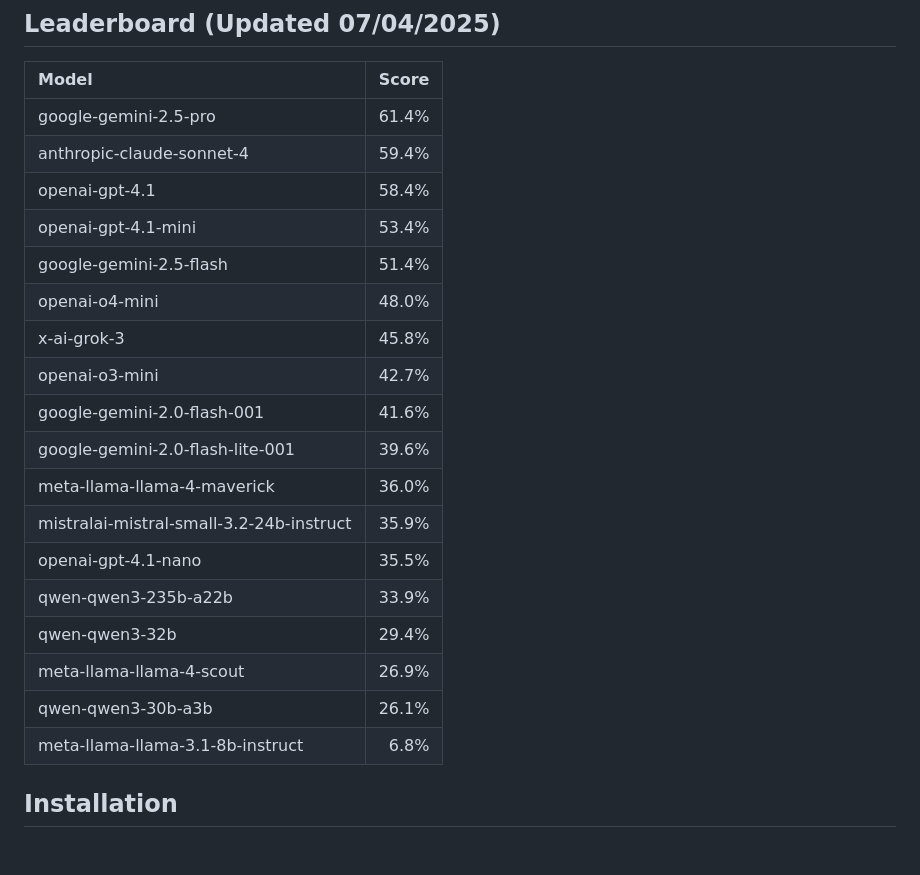
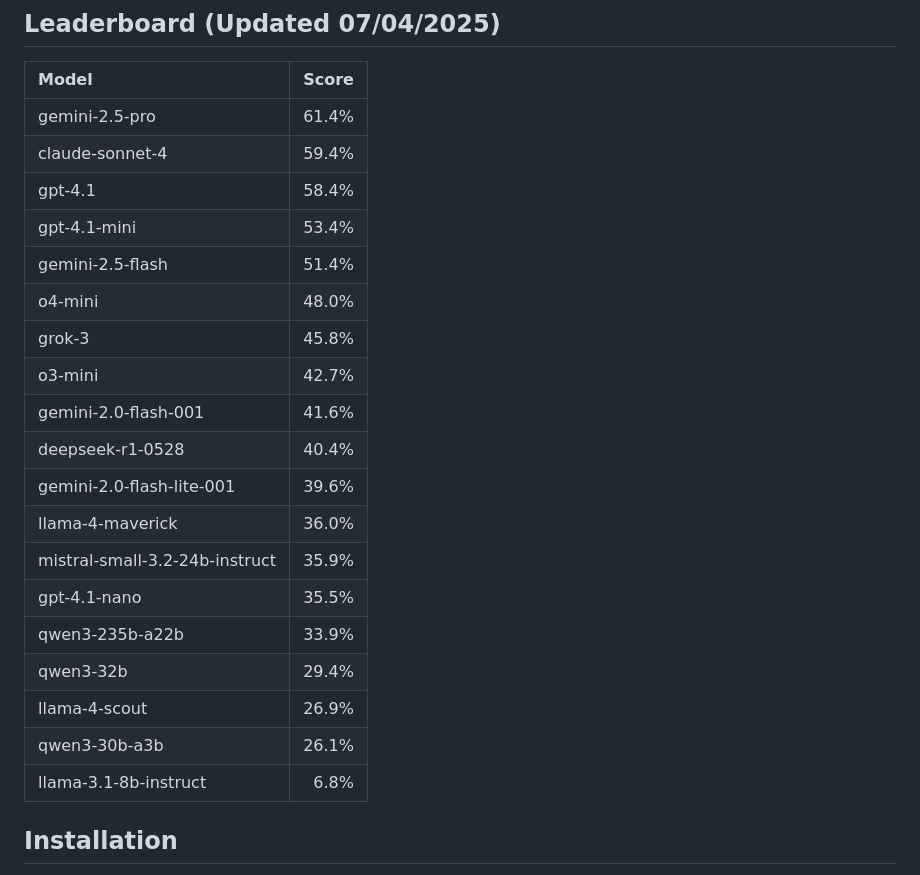
Before and after one commit to johnbean393/SVGBench, a Markdown page: README.md, the part around the change. Drawn GitHub-style; blank space fills up the shorter version.

Commit message:
docs: Added DeepSeek-R1-0528

```diff
--- a/README.md
+++ b/README.md
@@ -24,24 +24,25 @@ SVGBench evaluates how well language models can code and reason with physical co
 
 | Model | Score |
 | :--- | ---: |
-| google-gemini-2.5-pro | 61.4% |
-| anthropic-claude-sonnet-4 | 59.4% |
-| openai-gpt-4.1 | 58.4% |
-| openai-gpt-4.1-mini | 53.4% |
-| google-gemini-2.5-flash | 51.4% |
-| openai-o4-mini | 48.0% |
-| x-ai-grok-3 | 45.8% |
-| openai-o3-mini | 42.7% |
-| google-gemini-2.0-flash-001 | 41.6% |
-| google-gemini-2.0-flash-lite-001 | 39.6% |
-| meta-llama-llama-4-maverick | 36.0% |
-| mistralai-mistral-small-3.2-24b-instruct | 35.9% |
-| openai-gpt-4.1-nano | 35.5% |
-| qwen-qwen3-235b-a22b | 33.9% |
-| qwen-qwen3-32b | 29.4% |
-| meta-llama-llama-4-scout | 26.9% |
-| qwen-qwen3-30b-a3b | 26.1% |
-| meta-llama-llama-3.1-8b-instruct | 6.8% |
+| gemini-2.5-pro | 61.4% |
+| claude-sonnet-4 | 59.4% |
+| gpt-4.1 | 58.4% |
+| gpt-4.1-mini | 53.4% |
+| gemini-2.5-flash | 51.4% |
+| o4-mini | 48.0% |
+| grok-3 | 45.8% |
+| o3-mini | 42.7% |
+| gemini-2.0-flash-001 | 41.6% |
+| deepseek-r1-0528 | 40.4% |
+| gemini-2.0-flash-lite-001 | 39.6% |
+| llama-4-maverick | 36.0% |
+| mistral-small-3.2-24b-instruct | 35.9% |
+| gpt-4.1-nano | 35.5% |
+| qwen3-235b-a22b | 33.9% |
+| qwen3-32b | 29.4% |
+| llama-4-scout | 26.9% |
+| qwen3-30b-a3b | 26.1% |
+| llama-3.1-8b-instruct | 6.8% |
 
 ## Installation
 
```
